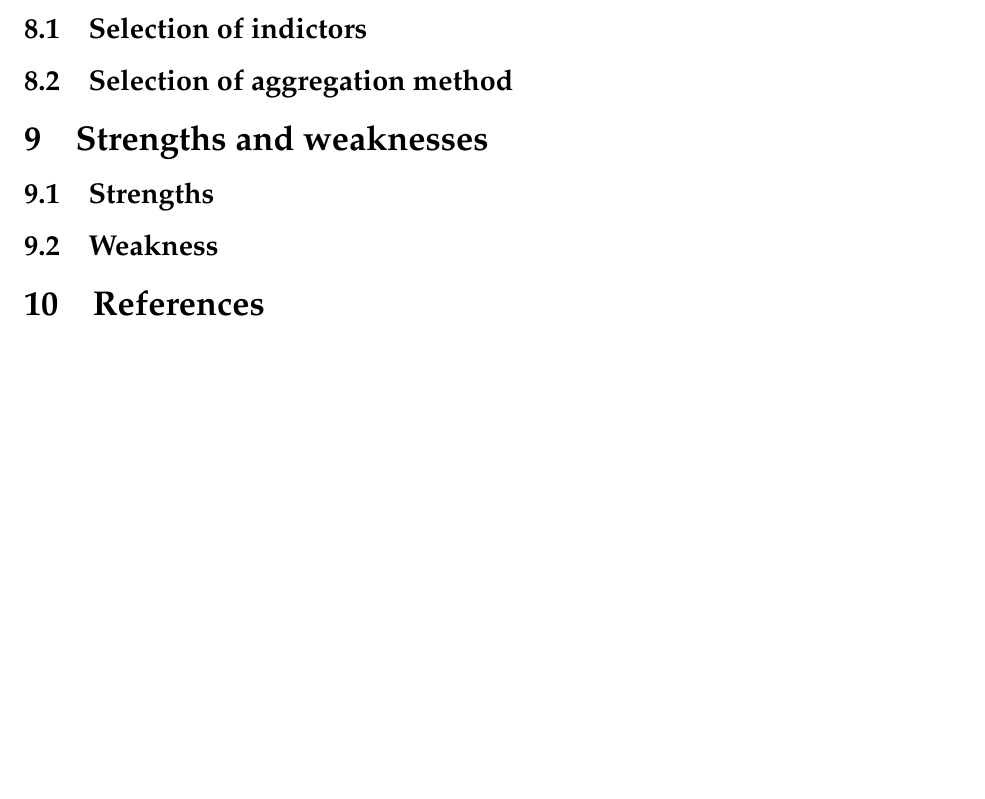
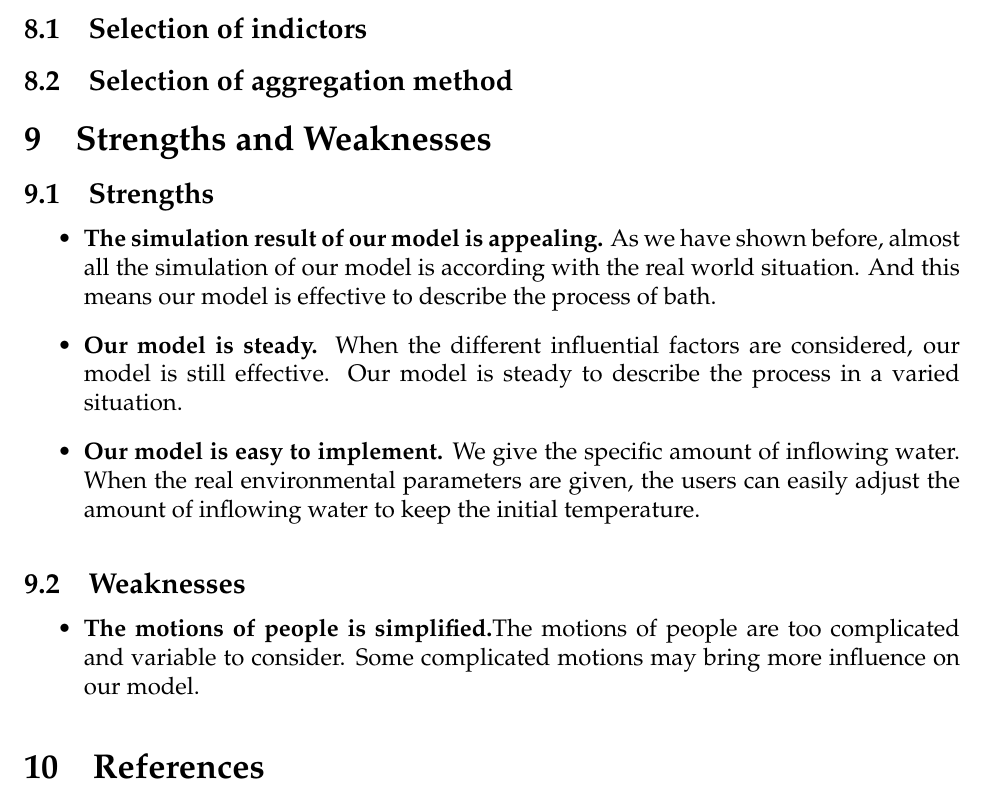
Before and after one commit to wyf0912/MCM-Simulation-Game-1, a LaTeX thesis (MCM2016.tex): part of page 20 of 21, cut so that both start at the same text, the shorter picture padded with empty space. Compiled offline with XeLaTeX.

Commit message:
add 优缺点

```diff
--- a/MCM2016.tex
+++ b/MCM2016.tex
@@ -465,12 +465,17 @@ v_{body}=\frac{m}{\rho }=\frac{m}{1.06\times 10^{3}}(m^{3})
 \section{Sensitivity analysis}
 \subsection{Selection of indictors}%subsection 6.1
 \subsection{Selection of aggregation method}%subsection 6.2
-%Section 7
-\section{Strengths and weaknesses}
-\subsection{Strengths}%subsection 7.1
-
-\subsection{Weakness}%subsection 7.2
-
+\section{Strengths and Weaknesses}
+\subsection{Strengths}
+\begin{itemize}
+\item{\textbf{The simulation result of our model is appealing.} As we have shown before, almost all the simulation of our model is according with the real world situation. And this means our model is effective to describe the process of bath.}
+\item{\textbf{Our model is steady.} When the different influential factors are considered, our model is still effective. Our model is steady to describe the process in a varied situation. }
+\item{\textbf{Our model is easy to implement.} We give the specific amount of inflowing water. When the real environmental parameters are given, the users can easily adjust the amount of inflowing water to keep the initial temperature. }
+\end{itemize}
+\subsection{Weaknesses}
+\begin{itemize}
+\item{\textbf{The motions of people is simplified.}The motions of people are too complicated and variable to consider. Some complicated motions may bring more influence on our model. }
+\end{itemize}
 
 
 \section{References}
```
